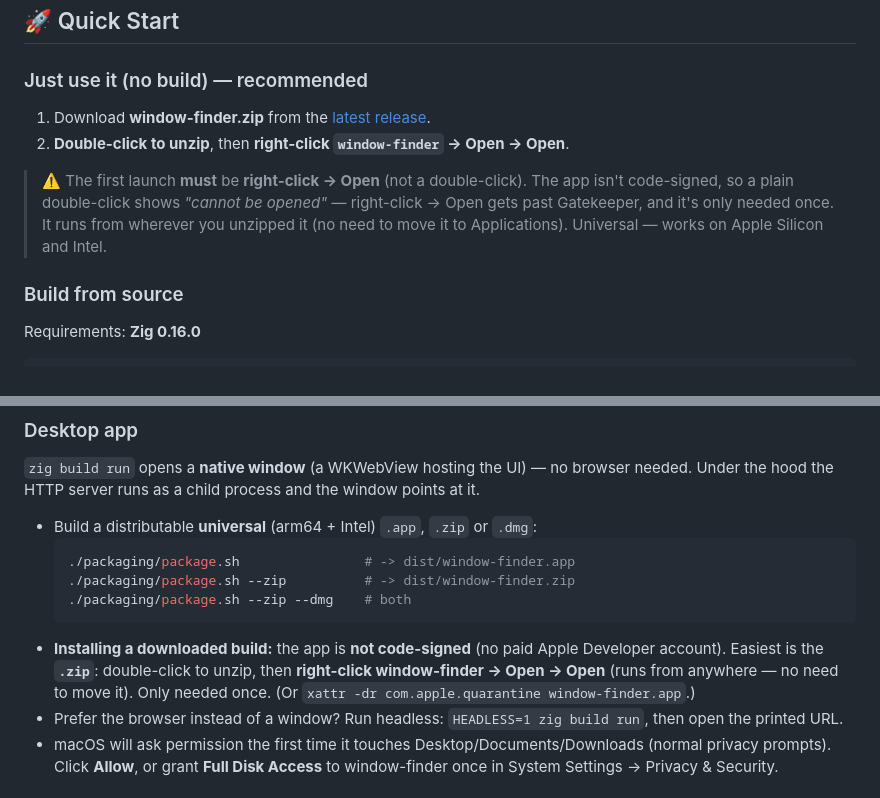
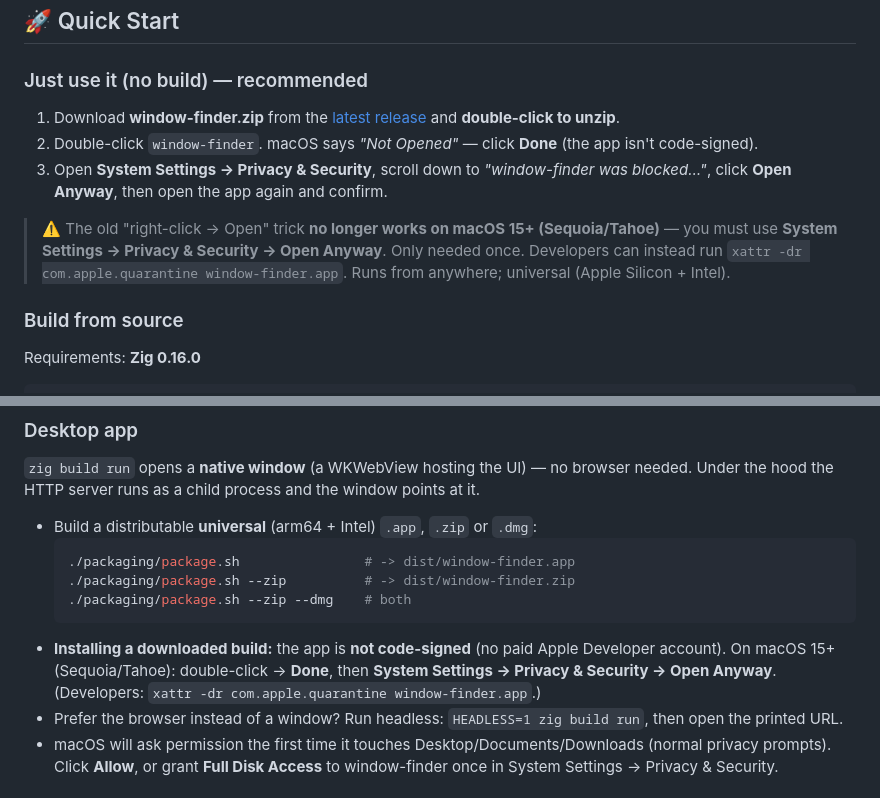
Before and after one commit to yurizhang/zave, a Markdown page: README.md, 2 parts joined by grey strips. Drawn GitHub-style.

````diff
--- a/README.md
+++ b/README.md
@@ -39,10 +39,11 @@ And the whole backend is **pure Zig** — no third-party dependencies, only the
 
 ### Just use it (no build) — recommended
 
-1. Download **window-finder.zip** from the [latest release](https://github.com/yurizhang/window-finder/releases/latest).
-2. **Double-click to unzip**, then **right-click `window-finder` → Open → Open**.
+1. Download **window-finder.zip** from the [latest release](https://github.com/yurizhang/window-finder/releases/latest) and **double-click to unzip**.
+2. Double-click `window-finder`. macOS says *"Not Opened"* — click **Done** (the app isn't code-signed).
+3. Open **System Settings → Privacy & Security**, scroll down to *"window-finder was blocked…"*, click **Open Anyway**, then open the app again and confirm.
 
-> ⚠️ The first launch **must** be **right-click → Open** (not a double-click). The app isn't code-signed, so a plain double-click shows *"cannot be opened"* — right-click → Open gets past Gatekeeper, and it's only needed once. It runs from wherever you unzipped it (no need to move it to Applications). Universal — works on Apple Silicon and Intel.
+> ⚠️ The old "right-click → Open" trick **no longer works on macOS 15+ (Sequoia/Tahoe)** — you must use **System Settings → Privacy & Security → Open Anyway**. Only needed once. Developers can instead run `xattr -dr com.apple.quarantine window-finder.app`. Runs from anywhere; universal (Apple Silicon + Intel).
 
 ### Build from source
 
@@ -74,9 +75,9 @@ Set a custom port with the `PORT` env var (`PORT=9000 zig build run`). If the ch
   ./packaging/package.sh --zip --dmg    # both
   ```
 - **Installing a downloaded build:** the app is **not code-signed** (no paid
-  Apple Developer account). Easiest is the **`.zip`**: double-click to unzip,
-  then **right-click window-finder → Open → Open** (runs from anywhere — no
-  need to move it). Only needed once. (Or `xattr -dr com.apple.quarantine window-finder.app`.)
+  Apple Developer account). On macOS 15+ (Sequoia/Tahoe): double-click → **Done**,
+  then **System Settings → Privacy & Security → Open Anyway**. (Developers:
+  `xattr -dr com.apple.quarantine window-finder.app`.)
 - Prefer the browser instead of a window? Run headless: `HEADLESS=1 zig build run`, then open the printed URL.
 - macOS will ask permission the first time it touches Desktop/Documents/Downloads (normal privacy prompts). Click **Allow**, or grant **Full Disk Access** to window-finder once in System Settings → Privacy & Security.
 
````
Also changed, not shown: README.zh.md (+5 -4 lines).
